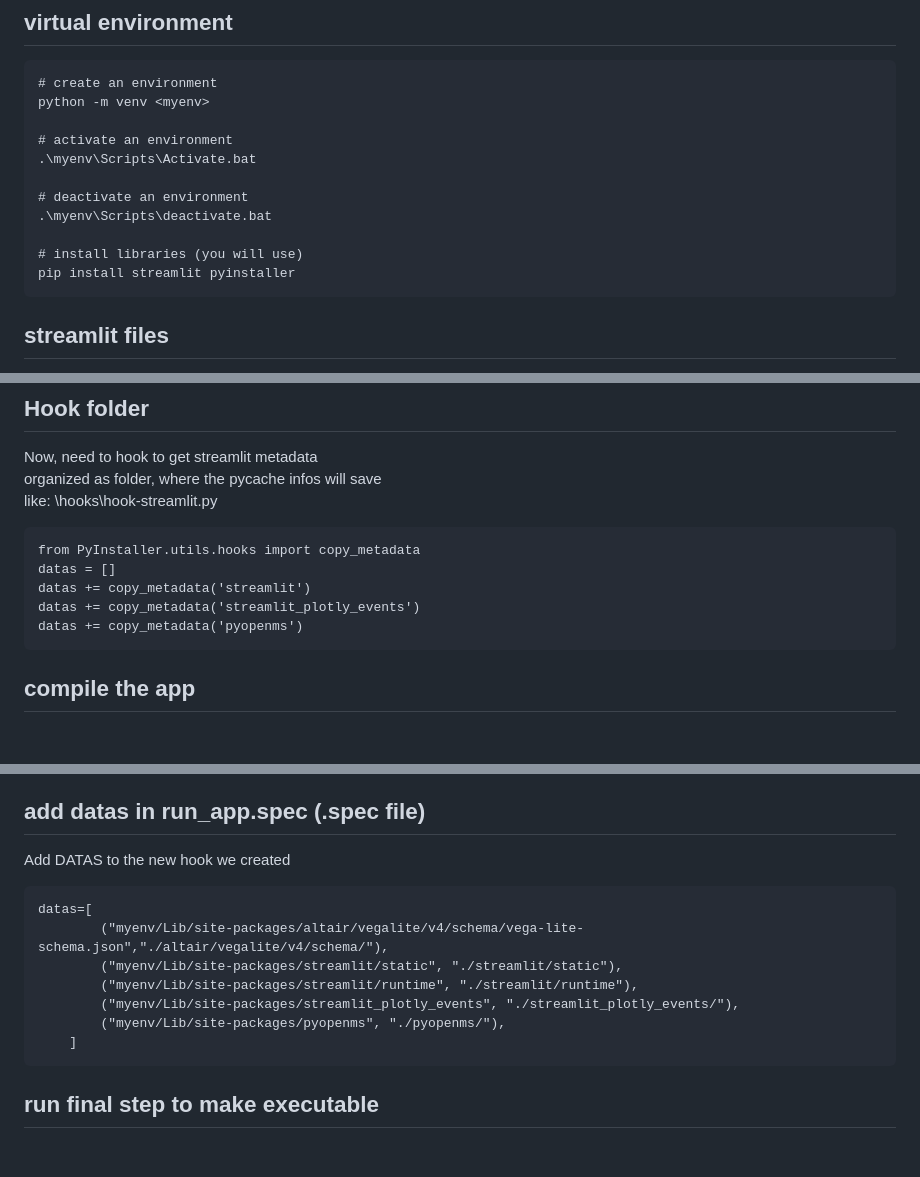
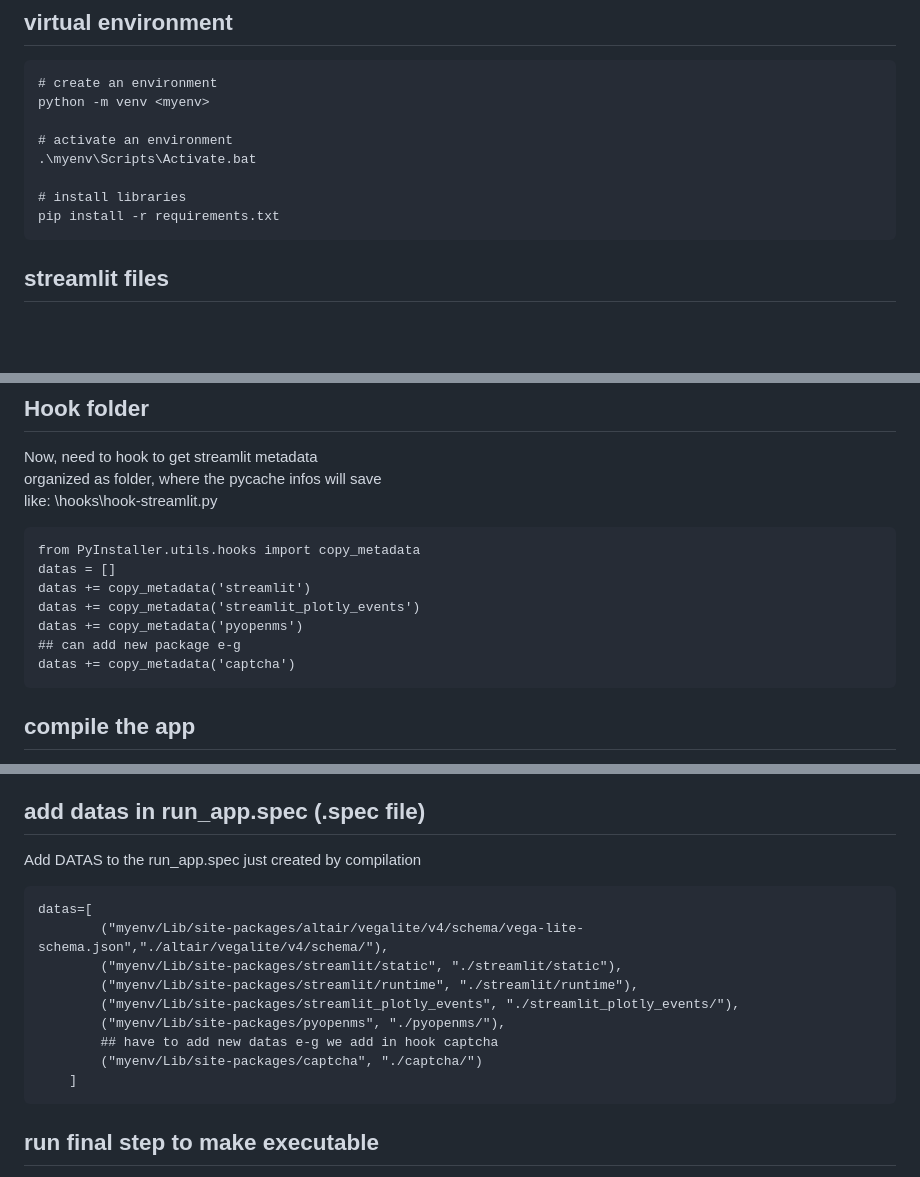
Before and after one commit to axelwalter/umetaflow-gui, a Markdown page: streamlit_exe.md, 3 parts joined by grey strips. GitHub-like rendering; blank space fills up the shorter version.

Commit message:
new hook information

````diff
--- a/streamlit_exe.md
+++ b/streamlit_exe.md
@@ -9,11 +9,8 @@ python -m venv <myenv>
 # activate an environment
 .\myenv\Scripts\Activate.bat
 
-# deactivate an environment
-.\myenv\Scripts\deactivate.bat
-
-# install libraries (you will use)
-pip install streamlit pyinstaller
+# install libraries
+pip install -r requirements.txt
 ```
 
 ## streamlit files
@@ -65,6 +62,8 @@ datas = []
 datas += copy_metadata('streamlit')
 datas += copy_metadata('streamlit_plotly_events')
 datas += copy_metadata('pyopenms')
+## can add new package e-g
+datas += copy_metadata('captcha')
 ```
 
 ## compile the app
@@ -97,7 +96,7 @@ copy .streamlit folder into dist (output) folder<br />
 copy app.py (main streamlit files) into dist (output) folder<br />
 
 ## add datas in run_app.spec (.spec file)
-Add DATAS to the new hook we created<br />
+Add DATAS to the run_app.spec just created by compilation<br />
 ```
 datas=[
         ("myenv/Lib/site-packages/altair/vegalite/v4/schema/vega-lite-schema.json","./altair/vegalite/v4/schema/"),
@@ -105,6 +104,8 @@ datas=[
         ("myenv/Lib/site-packages/streamlit/runtime", "./streamlit/runtime"),
         ("myenv/Lib/site-packages/streamlit_plotly_events", "./streamlit_plotly_events/"),
         ("myenv/Lib/site-packages/pyopenms", "./pyopenms/"),
+        ## have to add new datas e-g we add in hook captcha
+        ("myenv/Lib/site-packages/captcha", "./captcha/")
     ]
 ```
 ## run final step to make executable
````
